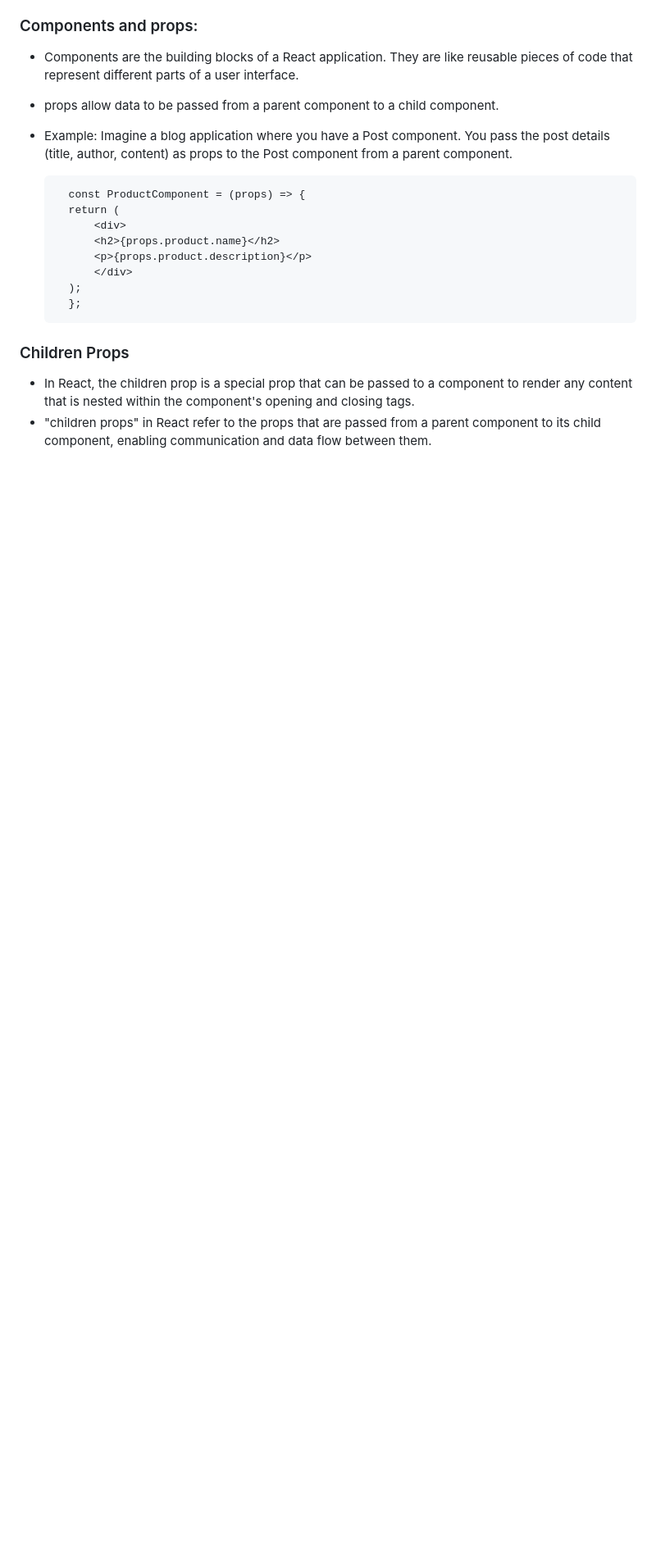
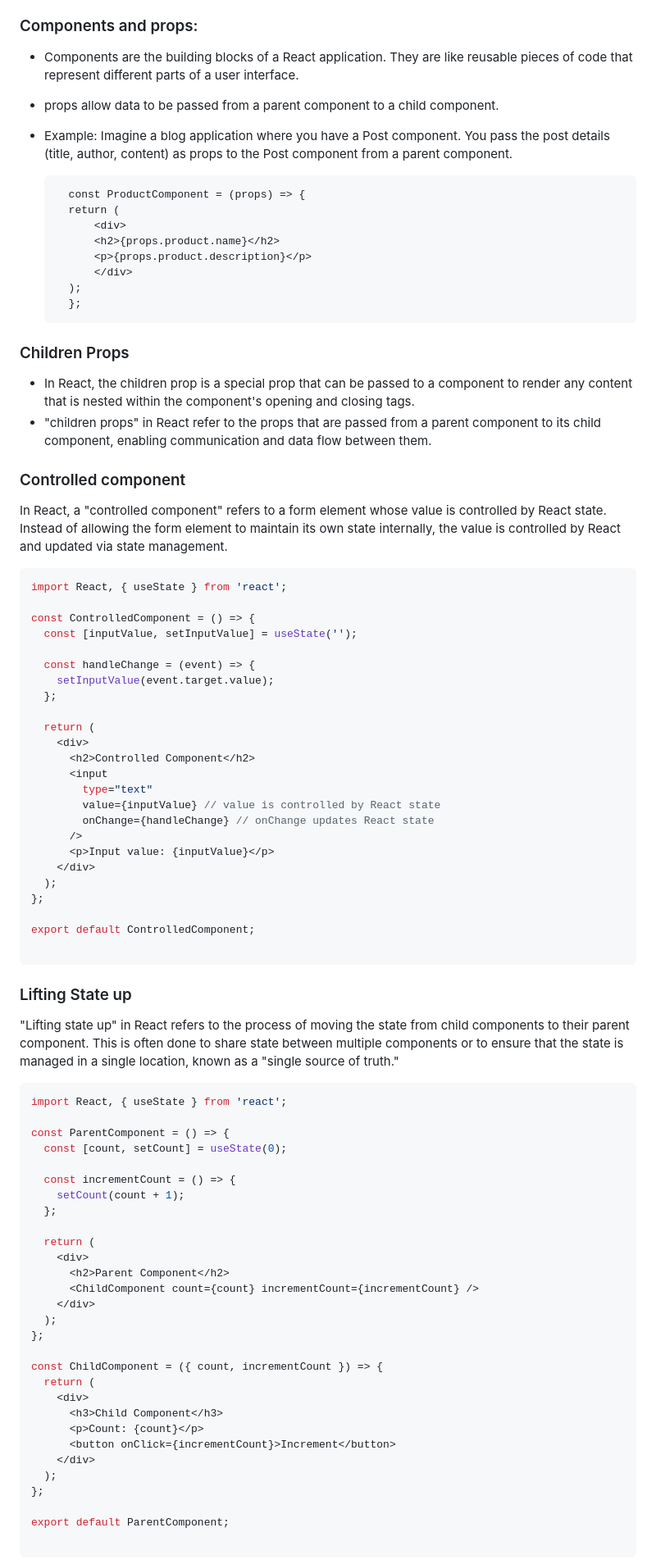
Before and after one commit to utkarsh-1602/interview-approaches, a Markdown page: frontend-concepts/reactjs/Readme.md, the part around one of its changes. Shown at 82% size. Drawn GitHub-style; blank space fills up the shorter version.

Commit message:
react readme updated

````diff
--- a/frontend-concepts/reactjs/Readme.md
+++ b/frontend-concepts/reactjs/Readme.md
@@ -114,3 +114,70 @@ React 16.3 introduced some changes to the lifecycle methods and added some new m
 ### Children Props
 - In React, the children prop is a special prop that can be passed to a component to render any content that is nested within the component's opening and closing tags.
 - "children props" in React refer to the props that are passed from a parent component to its child component, enabling communication and data flow between them.
+
+
+### Controlled component
+In React, a "controlled component" refers to a form element whose value is controlled by React state. Instead of allowing the form element to maintain its own state internally, the value is controlled by React and updated via state management.
+
+```javascript
+import React, { useState } from 'react';
+
+const ControlledComponent = () => {
+  const [inputValue, setInputValue] = useState('');
+
+  const handleChange = (event) => {
+    setInputValue(event.target.value);
+  };
+
+  return (
+    <div>
+      <h2>Controlled Component</h2>
+      <input
+        type="text"
+        value={inputValue} // value is controlled by React state
+        onChange={handleChange} // onChange updates React state
+      />
+      <p>Input value: {inputValue}</p>
+    </div>
+  );
+};
+
+export default ControlledComponent;
+
+```
+
+### Lifting State up
+"Lifting state up" in React refers to the process of moving the state from child components to their parent component. This is often done to share state between multiple components or to ensure that the state is managed in a single location, known as a "single source of truth."
+
+```javascript
+import React, { useState } from 'react';
+
+const ParentComponent = () => {
+  const [count, setCount] = useState(0);
+
+  const incrementCount = () => {
+    setCount(count + 1);
+  };
+
+  return (
+    <div>
+      <h2>Parent Component</h2>
+      <ChildComponent count={count} incrementCount={incrementCount} />
+    </div>
+  );
+};
+
+const ChildComponent = ({ count, incrementCount }) => {
+  return (
+    <div>
+      <h3>Child Component</h3>
+      <p>Count: {count}</p>
+      <button onClick={incrementCount}>Increment</button>
+    </div>
+  );
+};
+
+export default ParentComponent;
+
+```
+
````
Also changed, not shown: other parts of frontend-concepts/reactjs/Readme.md (+29 -0 lines).
